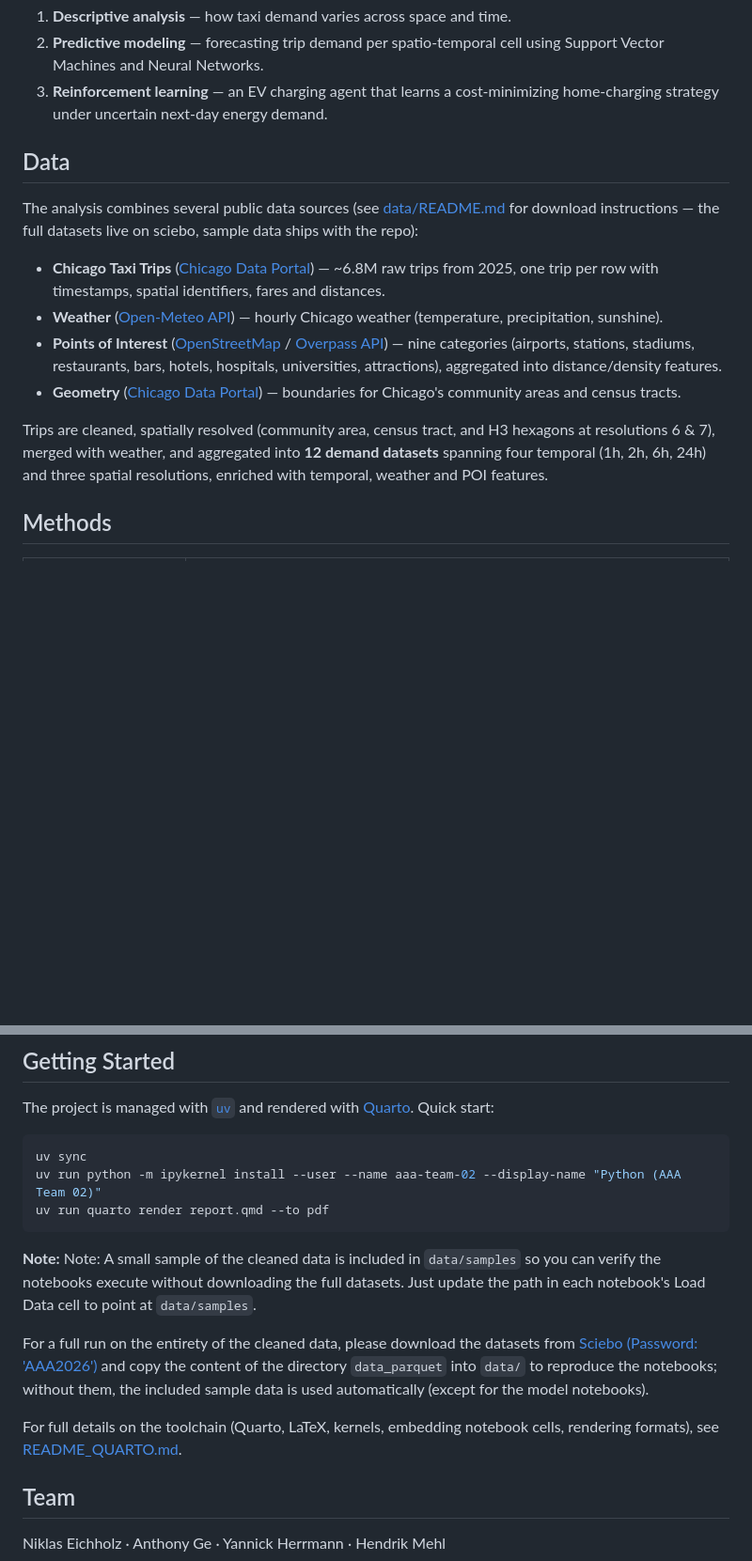
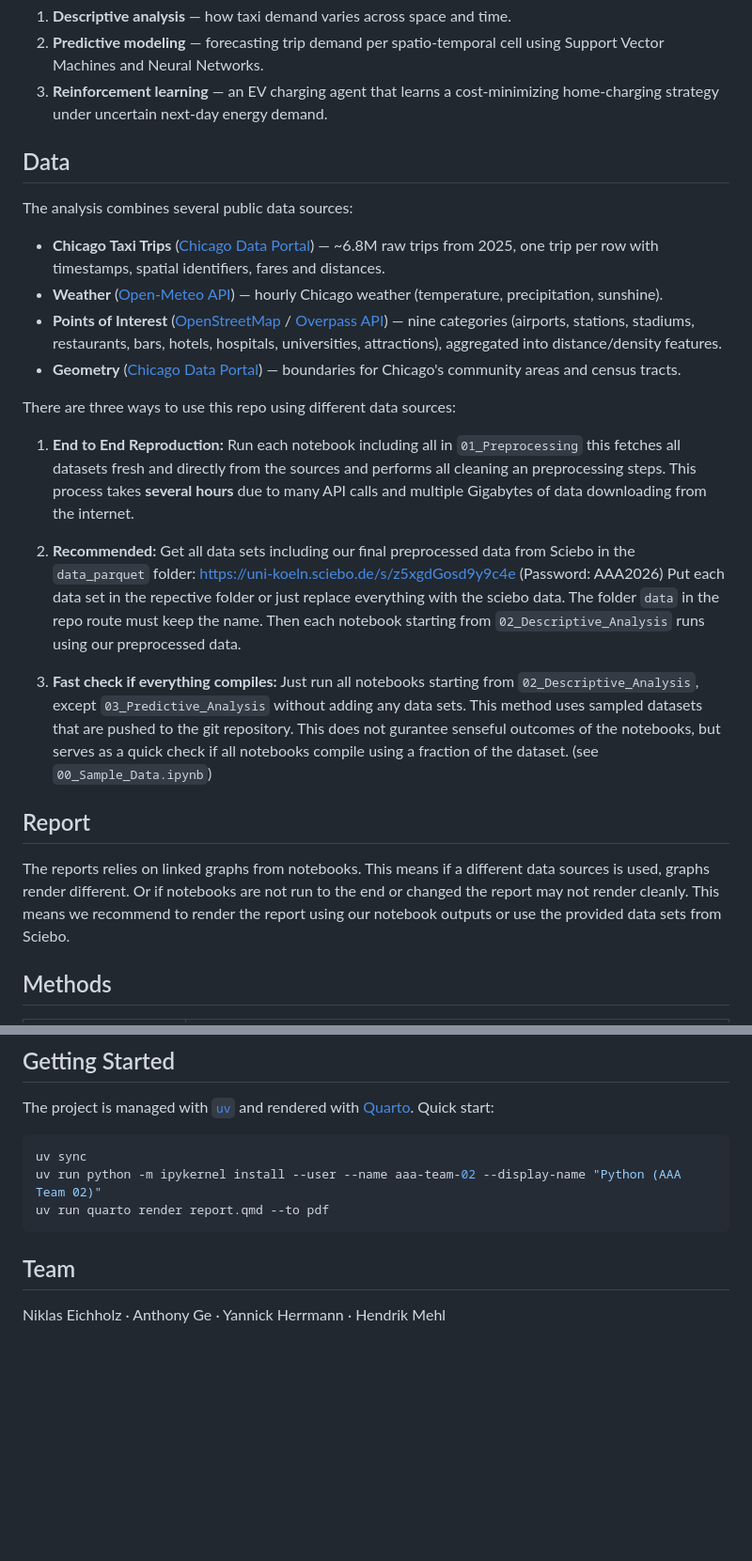
Before and after one commit to ge02/AAA_TA_2026, a Markdown page: README.md, 2 parts joined by grey strips. Shown at 94% size. Drawn GitHub-style; blank space fills up the shorter version.

````diff
--- a/README.md
+++ b/README.md
@@ -22,11 +22,10 @@ guesswork. The project tackles this in three stages:
 3. **Reinforcement learning** — an EV charging agent that learns a cost-minimizing
    home-charging strategy under uncertain next-day energy demand.
 
+
 ## Data
 
-The analysis combines several public data sources (see [data/README.md](data/README.md)
-for download instructions — the full datasets live on sciebo, sample data ships
-with the repo):
+The analysis combines several public data sources:
 
 - **Chicago Taxi Trips** ([Chicago Data Portal](https://data.cityofchicago.org/Transportation/Taxi-Trips-2024-/ajtu-isnz/about_data)) — ~6.8M raw trips from 2025, one
   trip per row with timestamps, spatial identifiers, fares and distances.
@@ -37,10 +36,22 @@ with the repo):
   universities, attractions), aggregated into distance/density features.
 - **Geometry** ([Chicago Data Portal](https://data.cityofchicago.org/Facilities-Geographic-Boundaries/Boundaries-Community-Areas-Map/cauq-8yn6)) — boundaries for Chicago's community areas and census tracts.
 
-Trips are cleaned, spatially resolved (community area, census tract, and H3
-hexagons at resolutions 6 & 7), merged with weather, and aggregated into
-**12 demand datasets** spanning four temporal (1h, 2h, 6h, 24h) and three
-spatial resolutions, enriched with temporal, weather and POI features.
+There are three ways to use this repo using different data sources:
+
+1. **End to End Reproduction:** Run each notebook including all in `01_Preprocessing` this fetches all datasets fresh and directly from the sources and performs all cleaning an preprocessing steps.
+This process takes **several hours** due to many API calls and multiple Gigabytes of data downloading from the internet.
+
+2. **Recommended:** Get all data sets including our final preprocessed data from Sciebo in the `data_parquet` folder: https://uni-koeln.sciebo.de/s/z5xgdGosd9y9c4e (Password: AAA2026)
+Put each data set in the repective folder or just replace everything with the sciebo data. The folder `data` in the repo route must keep the name.
+Then each notebook starting from `02_Descriptive_Analysis` runs using our preprocessed data.
+
+3. **Fast check if everything compiles:** Just run all notebooks starting from `02_Descriptive_Analysis`, except `03_Predictive_Analysis` without adding any data sets. This method uses sampled datasets that are pushed to the git repository. This does not gurantee senseful outcomes of the notebooks, but serves as a quick check if all notebooks compile using a fraction of the dataset. (see `00_Sample_Data.ipynb`)
+
+## Report
+
+The reports relies on linked graphs from notebooks. This means if a different data sources is used, graphs render different. Or if notebooks are not run to the end or changed the report may not render cleanly.
+This means we recommend to render the report using our notebook outputs or use the provided data sets from Sciebo.
+
 
 ## Methods
 
@@ -76,15 +87,6 @@ uv run python -m ipykernel install --user --name aaa-team-02 --display-name "Pyt
 uv run quarto render report.qmd --to pdf
 ```
 
-**Note:**
-Note: A small sample of the cleaned data is included in `data/samples` so you can verify the notebooks execute without downloading the full datasets. Just update the path in each notebook's Load Data cell to point at `data/samples`.
-
-For a full run on the entirety of the cleaned data, please download the datasets from [Sciebo (Password: 'AAA2026')](https://uni-koeln.sciebo.de/s/z5xgdGosd9y9c4e) and copy the content of the directory `data_parquet` into `data/` to reproduce the notebooks;
-without them, the included sample data is used automatically (except for the model notebooks).
-
-For full details on the toolchain (Quarto, LaTeX, kernels, embedding notebook
-cells, rendering formats), see [README_QUARTO.md](README_QUARTO.md).
-
 ## Team
 
 Niklas Eichholz · Anthony Ge · Yannick Herrmann · Hendrik Mehl
````
